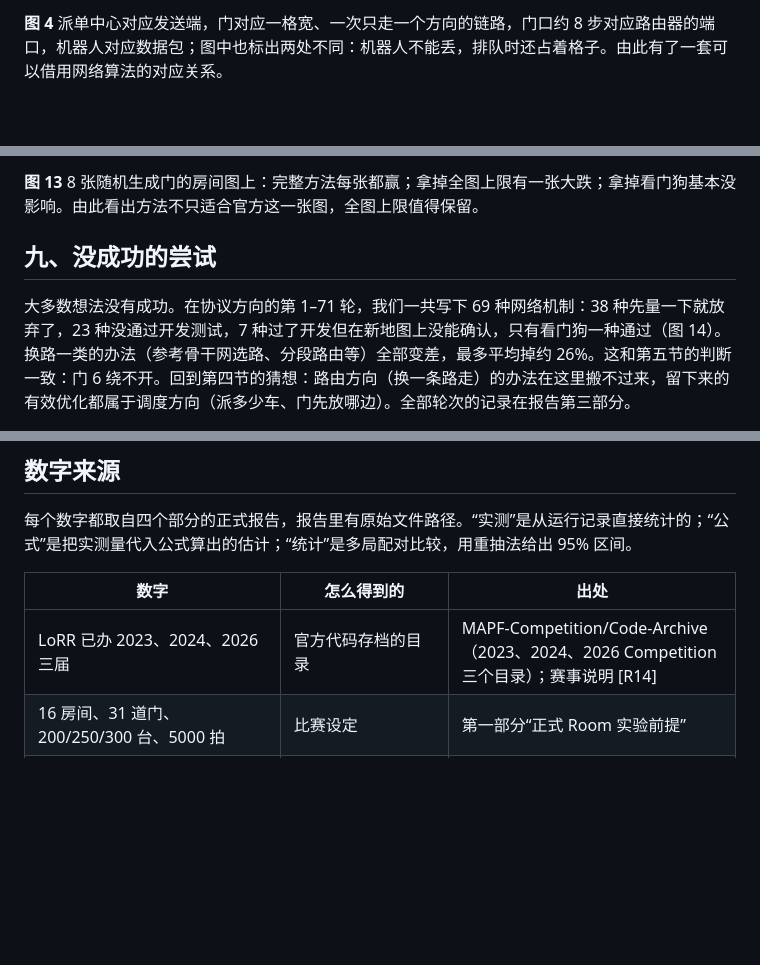
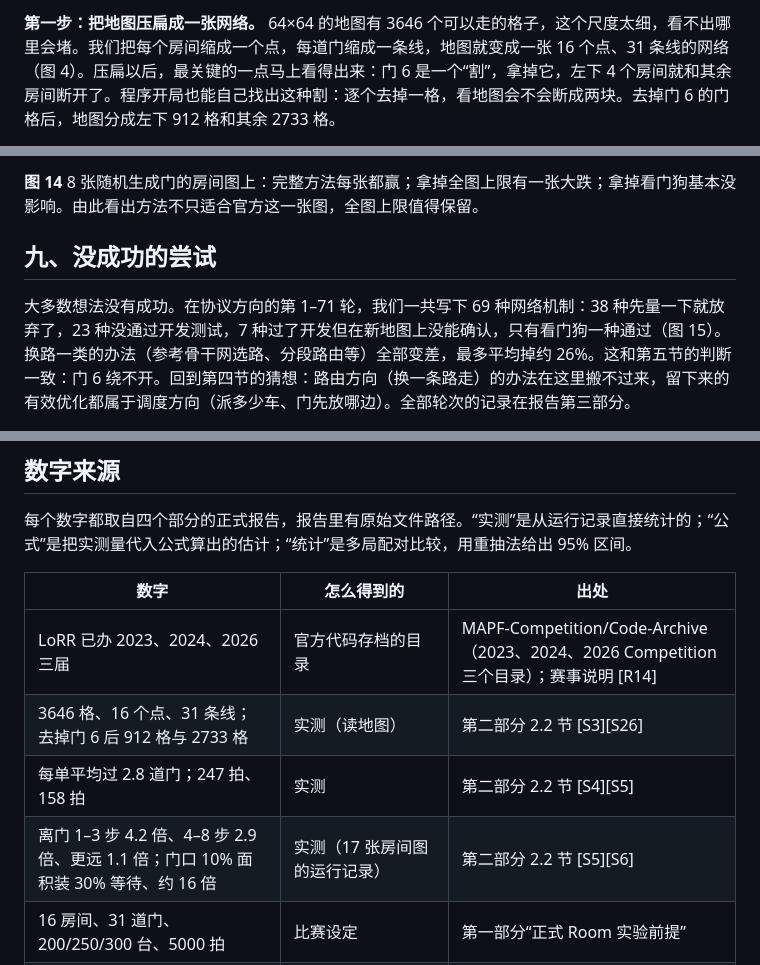
Before and after one commit to Kent0067826/SEEM5910-Final-Presentation-and-Report, a Markdown page: figures/brief/全文简明版_源稿.md, 3 parts joined by grey strips. Rendered like a GitHub page; blank space fills up the shorter version.

```diff
--- a/figures/brief/全文简明版_源稿.md
+++ b/figures/brief/全文简明版_源稿.md
@@ -84,3 +84,3 @@
 
-**图 4** 派单中心对应发送端，门对应一格宽、一次只走一个方向的链路，门口约 8 步对应路由器的端口，机器人对应数据包；图中也标出两处不同：机器人不能丢，排队时还占着格子。由此有了一套可以借用网络算法的对应关系。
+**第一步：把地图压扁成一张网络。** 64×64 的地图有 3646 个可以走的格子，这个尺度太细，看不出哪里会堵。我们把每个房间缩成一个点，每道门缩成一条线，地图就变成一张 16 个点、31 条线的网络（图 4）。压扁以后，最关键的一点马上看得出来：门 6 是一个“割”，拿掉它，左下 4 个房间就和其余房间断开了。程序开局也能自己找出这种割：逐个去掉一格，看地图会不会断成两块。去掉门 6 的门格后，地图分成左下 912 格和其余 2733 格。
 
@@ -219,7 +249,7 @@
 
-**图 13** 8 张随机生成门的房间图上：完整方法每张都赢；拿掉全图上限有一张大跌；拿掉看门狗基本没影响。由此看出方法不只适合官方这一张图，全图上限值得保留。
+**图 14** 8 张随机生成门的房间图上：完整方法每张都赢；拿掉全图上限有一张大跌；拿掉看门狗基本没影响。由此看出方法不只适合官方这一张图，全图上限值得保留。
 
 ## 九、没成功的尝试
 
-大多数想法没有成功。在协议方向的第 1–71 轮，我们一共写下 69 种网络机制：38 种先量一下就放弃了，23 种没通过开发测试，7 种过了开发但在新地图上没能确认，只有看门狗一种通过（图 14）。换路一类的办法（参考骨干网选路、分段路由等）全部变差，最多平均掉约 26%。这和第五节的判断一致：门 6 绕不开。回到第四节的猜想：路由方向（换一条路走）的办法在这里搬不过来，留下来的有效优化都属于调度方向（派多少车、门先放哪边）。全部轮次的记录在报告第三部分。
+大多数想法没有成功。在协议方向的第 1–71 轮，我们一共写下 69 种网络机制：38 种先量一下就放弃了，23 种没通过开发测试，7 种过了开发但在新地图上没能确认，只有看门狗一种通过（图 15）。换路一类的办法（参考骨干网选路、分段路由等）全部变差，最多平均掉约 26%。这和第五节的判断一致：门 6 绕不开。回到第四节的猜想：路由方向（换一条路走）的办法在这里搬不过来，留下来的有效优化都属于调度方向（派多少车、门先放哪边）。全部轮次的记录在报告第三部分。
 
@@ -252,6 +282,9 @@
 | 数字 | 怎么得到的 | 出处 |
 |---|---|---|
 | LoRR 已办 2023、2024、2026 三届 | 官方代码存档的目录 | MAPF-Competition/Code-Archive（2023、2024、2026 Competition 三个目录）；赛事说明 [R14] |
+| 3646 格、16 个点、31 条线；去掉门 6 后 912 格与 2733 格 | 实测（读地图） | 第二部分 2.2 节 [S3][S26] |
+| 每单平均过 2.8 道门；247 拍、158 拍 | 实测 | 第二部分 2.2 节 [S4][S5] |
+| 离门 1–3 步 4.2 倍、4–8 步 2.9 倍、更远 1.1 倍；门口 10% 面积装 30% 等待、约 16 倍 | 实测（17 张房间图的运行记录） | 第二部分 2.2 节 [S5][S6] |
 | 16 房间、31 道门、200/250/300 台、5000 拍 | 比赛设定 | 第一部分“正式 Room 实验前提” |
 | 一单穿过 8 道门；第 3000 拍门 6 外 97 台 | 实测（回放） | 第三部分源稿 S9；核对表第二节 |
 | 每 500 拍从 100 多单降到二三十单；过门单占比 38% → 65%–86%；门 6 从约 25 台降到 2–8 台 | 实测（三个官方房间配置各 20 局） | 第二部分 2.1 节；第三部分图 3.3 |
```
Also changed, not shown: other parts of figures/brief/全文简明版_源稿.md (+58 -28 lines), figures/brief/版本记录.md (+1 -0 lines), figures/brief/e03_map_to_network.png (added), 2 other files.
